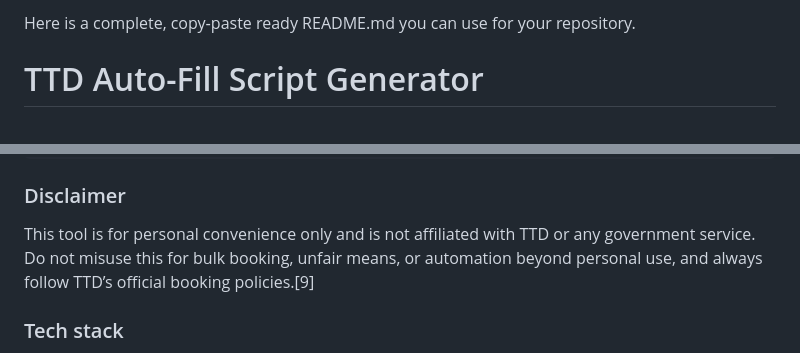
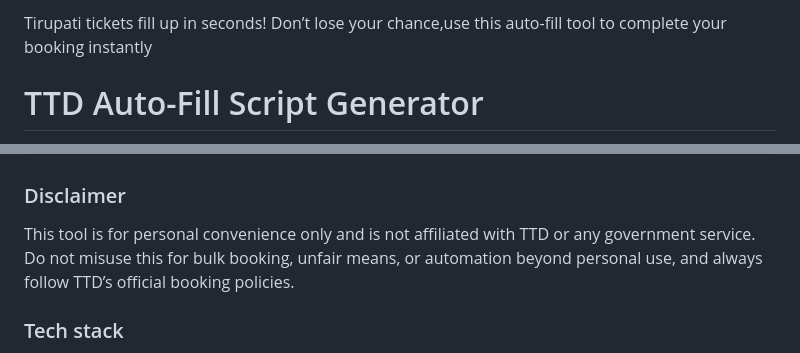
Before and after one commit to arjunach17/TTD-Instant-Booking, a Markdown page: README.md, 2 parts joined by grey strips. GitHub-like rendering.

Commit message:
Revise README for TTD Auto-Fill Tool
Updated the README to reflect the purpose of the TTD auto-fill tool and removed outdated text.

```diff
--- a/README.md
+++ b/README.md
@@ -1,4 +1,4 @@
-Here is a complete, copy‑paste ready README.md you can use for your repository.
+Tirupati tickets fill up in seconds! Don’t lose your chance,use this auto-fill tool to complete your booking instantly
 
 # TTD Auto-Fill Script Generator
 
@@ -80,7 +80,7 @@ The tool generates a script that iterates over people and maps fields to the TTD
 
 ### Disclaimer
 This tool is for personal convenience only and is not affiliated with TTD or any government service.
-Do not misuse this for bulk booking, unfair means, or automation beyond personal use, and always follow TTD’s official booking policies.[9]
+Do not misuse this for bulk booking, unfair means, or automation beyond personal use, and always follow TTD’s official booking policies.
 
 ### Tech stack
 - HTML5 for structure.
```
